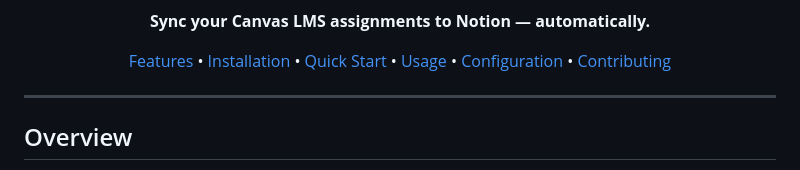
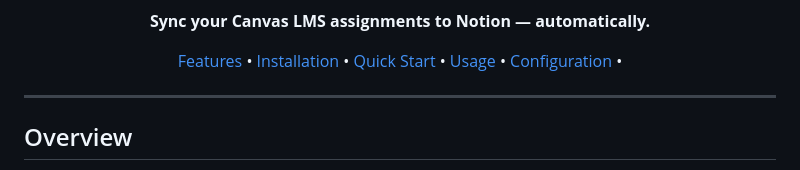
Before and after one commit to fcanas574/NotionSync, a Markdown page: README.md, the part around the change. Rendered like a GitHub page.

Commit message:
Remove 'Contributing' link from README
Removed the 'Contributing' link from the README.

```diff
--- a/README.md
+++ b/README.md
@@ -14,7 +14,6 @@
   <a href="#quick-start">Quick Start</a> •
   <a href="#usage">Usage</a> •
   <a href="#configuration">Configuration</a> •
-  <a href="#contributing">Contributing</a>
 </p>
 
 ---
```
